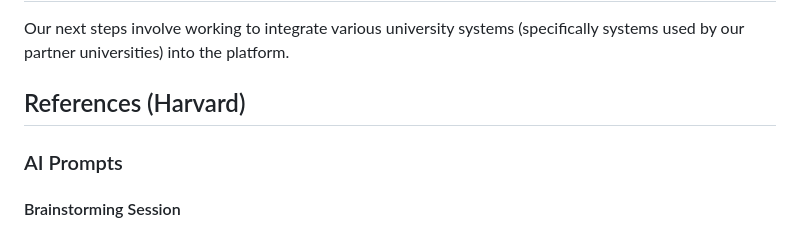
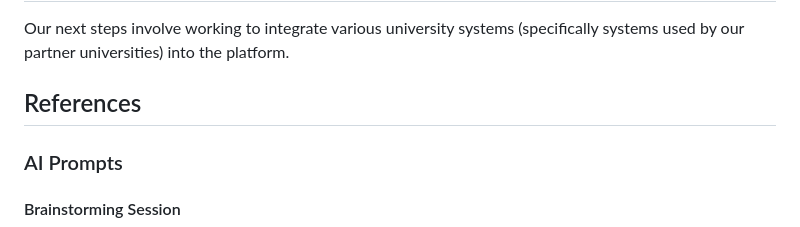
Before and after one commit to TheHUB-study/IKU-Hackathon-Project, a Markdown page: README.md, the part around the change. GitHub-like rendering.

Commit message:
doc: update

```diff
--- a/README.md
+++ b/README.md
@@ -16,7 +16,7 @@ We have created our Minimal Viable Product where two fake users are able to logi
 
 Our next steps involve working to integrate various university systems (specifically systems used by our partner universities) into the platform.
 
-## References (Harvard)
+## References
 
 ### AI Prompts
 
```
